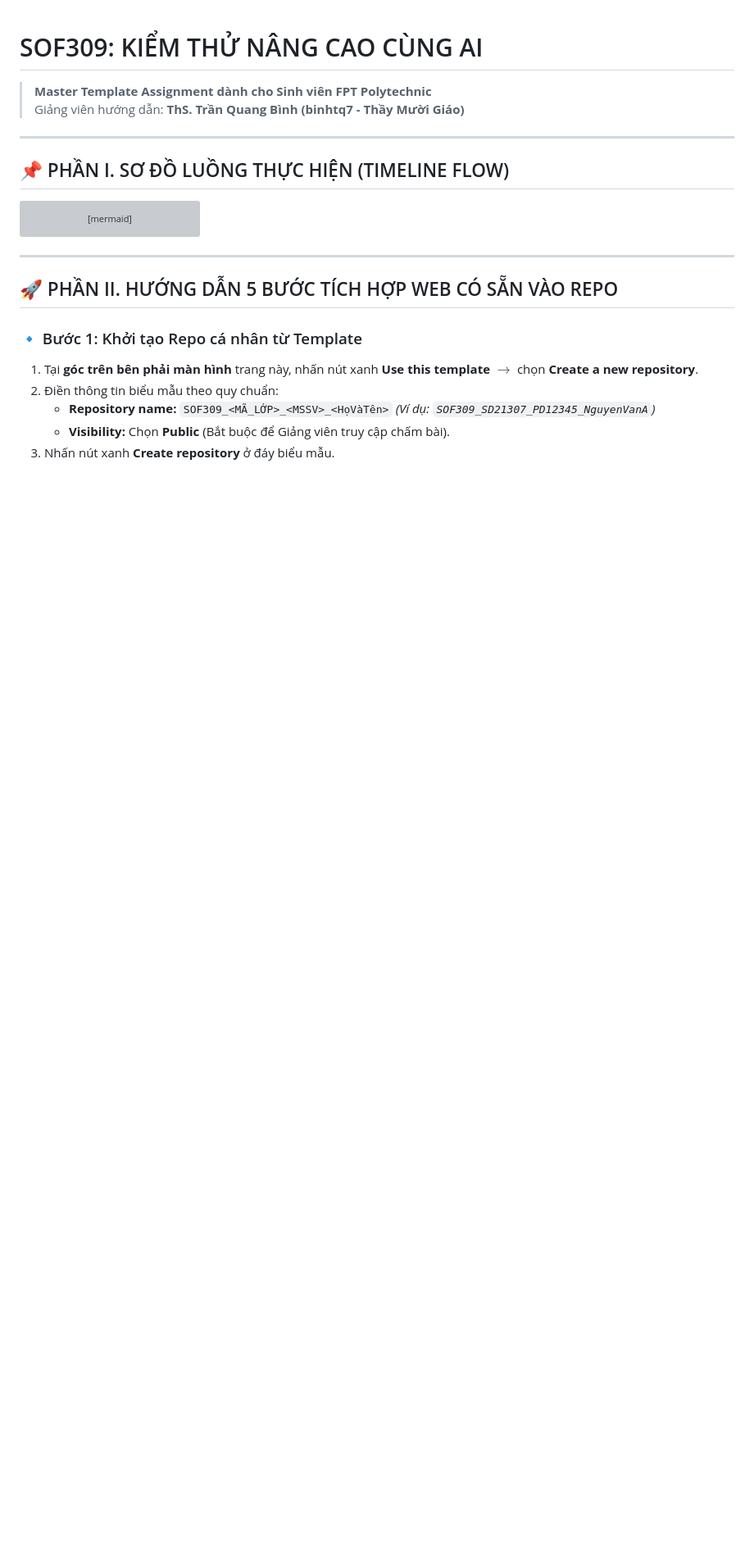
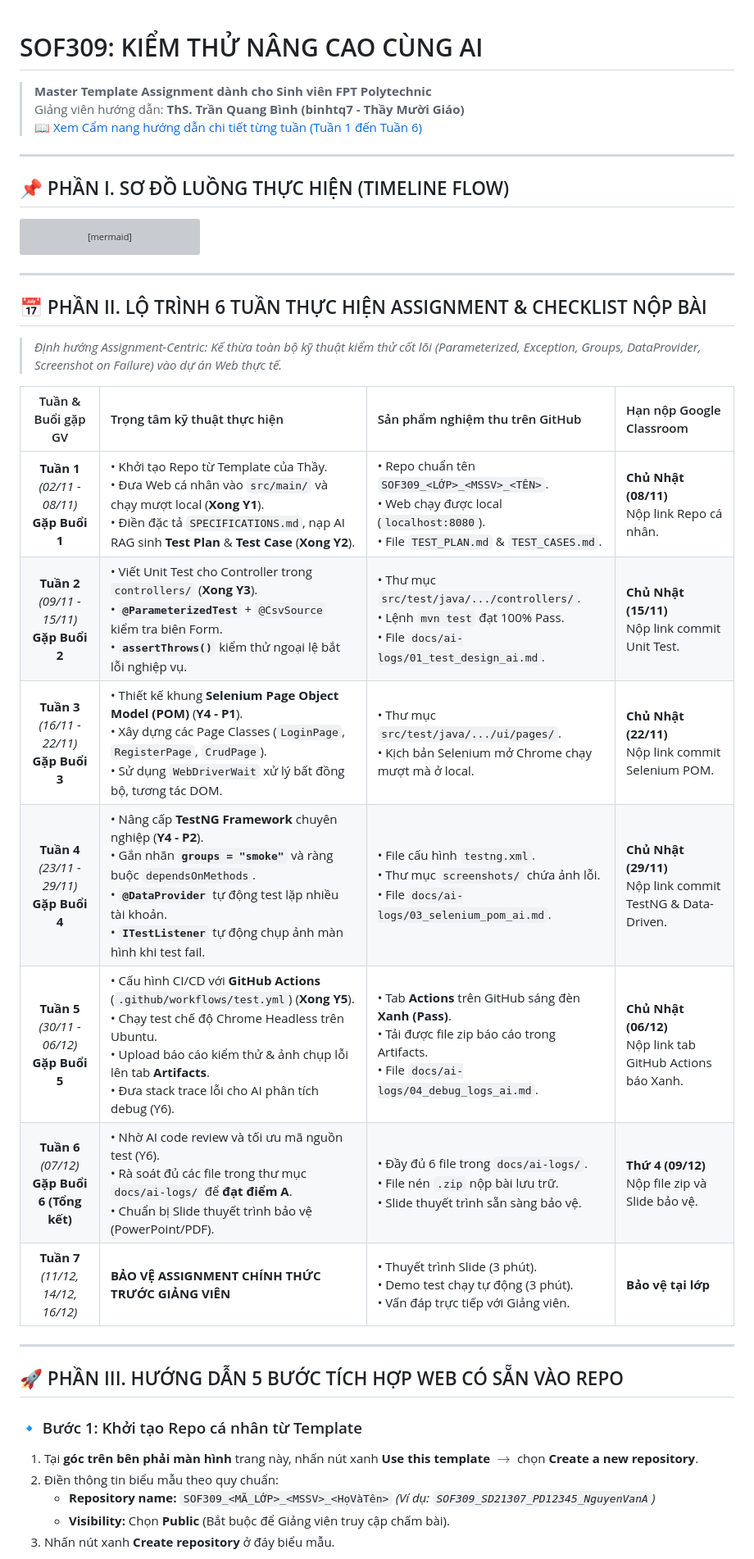
Before and after one commit to haimtts03134-del/SOF309-SD1304-TS03134-MaiTheHai, a Markdown page: README.md, the part around one of its changes. Shown at 82% size. Rendered like a GitHub page; blank space fills up the shorter version; grey boxes are pictures that could not be loaded.

```diff
--- a/README.md
+++ b/README.md
@@ -1,6 +1,7 @@
 # SOF309: KIỂM THỬ NÂNG CAO CÙNG AI
 > **Master Template Assignment dành cho Sinh viên FPT Polytechnic**
 > Giảng viên hướng dẫn: **ThS. Trần Quang Bình (binhtq7 - Thầy Mười Giáo)**
+> 📖 [Xem Cẩm nang hướng dẫn chi tiết từng tuần (Tuần 1 đến Tuần 6)](./docs/HUONG_DAN_CHI_TIET_6_TUAN.md)
 
 ---
 
@@ -16,7 +17,22 @@ flowchart LR
 
 ---
 
-## 🚀 PHẦN II. HƯỚNG DẪN 5 BƯỚC TÍCH HỢP WEB CÓ SẴN VÀO REPO
+## 📅 PHẦN II. LỘ TRÌNH 6 TUẦN THỰC HIỆN ASSIGNMENT & CHECKLIST NỘP BÀI
+> *Định hướng Assignment-Centric: Kế thừa toàn bộ kỹ thuật kiểm thử cốt lõi (Parameterized, Exception, Groups, DataProvider, Screenshot on Failure) vào dự án Web thực tế.*
+
+| Tuần & Buổi gặp GV | Trọng tâm kỹ thuật thực hiện | Sản phẩm nghiệm thu trên GitHub | Hạn nộp Google Classroom |
+| :---: | :--- | :--- | :--- |
+| **Tuần 1**<br>*(02/11 - 08/11)*<br>**Gặp Buổi 1** | • Khởi tạo Repo từ Template của Thầy.<br>• Đưa Web cá nhân vào `src/main/` và chạy mượt local (**Xong Y1**).<br>• Điền đặc tả `SPECIFICATIONS.md`, nạp AI RAG sinh **Test Plan** & **Test Case** (**Xong Y2**). | • Repo chuẩn tên `SOF309_<LỚP>_<MSSV>_<TÊN>`.<br>• Web chạy được local (`localhost:8080`).<br>• File `TEST_PLAN.md` & `TEST_CASES.md`. | **Chủ Nhật (08/11)**<br>Nộp link Repo cá nhân. |
+| **Tuần 2**<br>*(09/11 - 15/11)*<br>**Gặp Buổi 2** | • Viết Unit Test cho Controller trong `controllers/` (**Xong Y3**).<br>• **`@ParameterizedTest`** + `@CsvSource` kiểm tra biên Form.<br>• **`assertThrows()`** kiểm thử ngoại lệ bắt lỗi nghiệp vụ. | • Thư mục `src/test/java/.../controllers/`.<br>• Lệnh `mvn test` đạt 100% Pass.<br>• File `docs/ai-logs/01_test_design_ai.md`. | **Chủ Nhật (15/11)**<br>Nộp link commit Unit Test. |
+| **Tuần 3**<br>*(16/11 - 22/11)*<br>**Gặp Buổi 3** | • Thiết kế khung **Selenium Page Object Model (POM)** (**Y4 - P1**).<br>• Xây dựng các Page Classes (`LoginPage`, `RegisterPage`, `CrudPage`).<br>• Sử dụng `WebDriverWait` xử lý bất đồng bộ, tương tác DOM. | • Thư mục `src/test/java/.../ui/pages/`.<br>• Kịch bản Selenium mở Chrome chạy mượt mà ở local. | **Chủ Nhật (22/11)**<br>Nộp link commit Selenium POM. |
+| **Tuần 4**<br>*(23/11 - 29/11)*<br>**Gặp Buổi 4** | • Nâng cấp **TestNG Framework** chuyên nghiệp (**Y4 - P2**).<br>• Gắn nhãn **`groups = "smoke"`** và ràng buộc `dependsOnMethods`.<br>• **`@DataProvider`** tự động test lặp nhiều tài khoản.<br>• **`ITestListener`** tự động chụp ảnh màn hình khi test fail. | • File cấu hình `testng.xml`.<br>• Thư mục `screenshots/` chứa ảnh lỗi.<br>• File `docs/ai-logs/03_selenium_pom_ai.md`. | **Chủ Nhật (29/11)**<br>Nộp link commit TestNG & Data-Driven. |
+| **Tuần 5**<br>*(30/11 - 06/12)*<br>**Gặp Buổi 5** | • Cấu hình CI/CD với **GitHub Actions** (`.github/workflows/test.yml`) (**Xong Y5**).<br>• Chạy test chế độ Chrome Headless trên Ubuntu.<br>• Upload báo cáo kiểm thử & ảnh chụp lỗi lên tab **Artifacts**.<br>• Đưa stack trace lỗi cho AI phân tích debug (Y6). | • Tab **Actions** trên GitHub sáng đèn **Xanh (Pass)**.<br>• Tải được file zip báo cáo trong Artifacts.<br>• File `docs/ai-logs/04_debug_logs_ai.md`. | **Chủ Nhật (06/12)**<br>Nộp link tab GitHub Actions báo Xanh. |
+| **Tuần 6**<br>*(07/12)*<br>**Gặp Buổi 6 (Tổng kết)** | • Nhờ AI code review và tối ưu mã nguồn test (Y6).<br>• Rà soát đủ các file trong thư mục `docs/ai-logs/` để **đạt điểm A**.<br>• Chuẩn bị Slide thuyết trình bảo vệ (PowerPoint/PDF). | • Đầy đủ 6 file trong `docs/ai-logs/`.<br>• File nén `.zip` nộp bài lưu trữ.<br>• Slide thuyết trình sẵn sàng bảo vệ. | **Thứ 4 (09/12)**<br>Nộp file zip và Slide bảo vệ. |
+| **Tuần 7**<br>*(11/12, 14/12, 16/12)* | **BẢO VỆ ASSIGNMENT CHÍNH THỨC TRƯỚC GIẢNG VIÊN** | • Thuyết trình Slide (3 phút).<br>• Demo test chạy tự động (3 phút).<br>• Vấn đáp trực tiếp với Giảng viên. | **Bảo vệ tại lớp** |
+
+---
+
+## 🚀 PHẦN III. HƯỚNG DẪN 5 BƯỚC TÍCH HỢP WEB CÓ SẴN VÀO REPO
 
 ### 🔹 Bước 1: Khởi tạo Repo cá nhân từ Template
 1. Tại **góc trên bên phải màn hình** trang này, nhấn nút xanh **Use this template** $\rightarrow$ chọn **Create a new repository**.
```
Also changed, not shown: other parts of README.md (+28 -8 lines), docs/HUONG_DAN_CHI_TIET_6_TUAN.md (added, +274 -0 lines), image-3.png (added).
